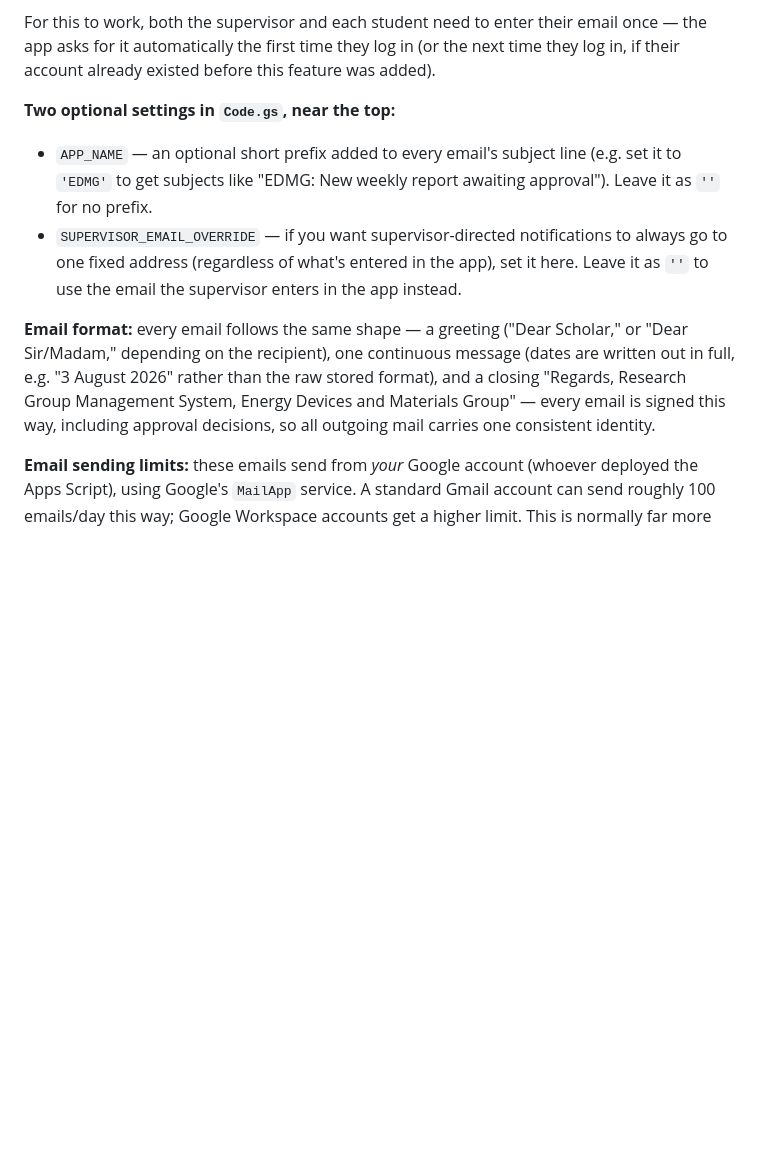
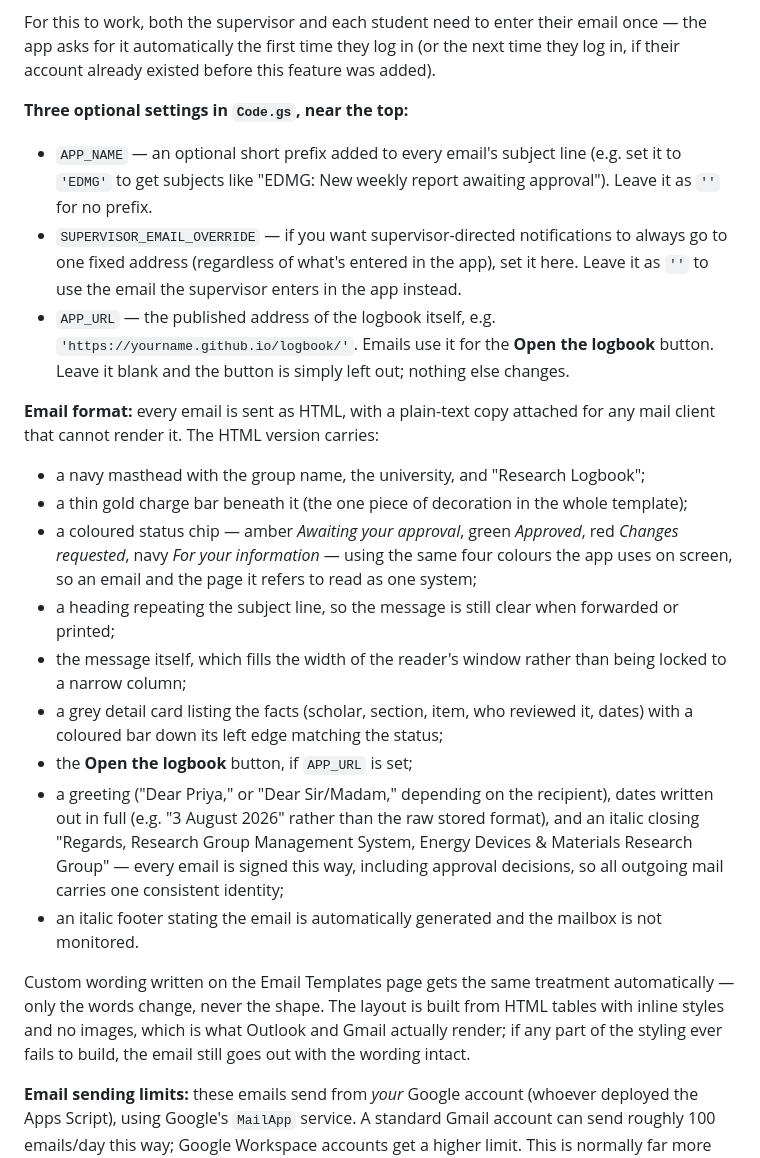
Before and after one commit to edmggroup/edmg, a Markdown page: SETUP.md, the part around the change. Drawn GitHub-style; blank space fills up the shorter version.

```diff
--- a/SETUP.md
+++ b/SETUP.md
@@ -100,11 +100,23 @@ The app emails people automatically at each approval point:
 
 For this to work, both the supervisor and each student need to enter their email once — the app asks for it automatically the first time they log in (or the next time they log in, if their account already existed before this feature was added).
 
-**Two optional settings in `Code.gs`, near the top:**
+**Three optional settings in `Code.gs`, near the top:**
 - `APP_NAME` — an optional short prefix added to every email's subject line (e.g. set it to `'EDMG'` to get subjects like "EDMG: New weekly report awaiting approval"). Leave it as `''` for no prefix.
 - `SUPERVISOR_EMAIL_OVERRIDE` — if you want supervisor-directed notifications to always go to one fixed address (regardless of what's entered in the app), set it here. Leave it as `''` to use the email the supervisor enters in the app instead.
+- `APP_URL` — the published address of the logbook itself, e.g. `'https://yourname.github.io/logbook/'`. Emails use it for the **Open the logbook** button. Leave it blank and the button is simply left out; nothing else changes.
 
-**Email format:** every email follows the same shape — a greeting ("Dear Scholar," or "Dear Sir/Madam," depending on the recipient), one continuous message (dates are written out in full, e.g. "3 August 2026" rather than the raw stored format), and a closing "Regards, Research Group Management System, Energy Devices and Materials Group" — every email is signed this way, including approval decisions, so all outgoing mail carries one consistent identity.
+**Email format:** every email is sent as HTML, with a plain-text copy attached for any mail client that cannot render it. The HTML version carries:
+- a navy masthead with the group name, the university, and "Research Logbook";
+- a thin gold charge bar beneath it (the one piece of decoration in the whole template);
+- a coloured status chip — amber *Awaiting your approval*, green *Approved*, red *Changes requested*, navy *For your information* — using the same four colours the app uses on screen, so an email and the page it refers to read as one system;
+- a heading repeating the subject line, so the message is still clear when forwarded or printed;
+- the message itself, which fills the width of the reader's window rather than being locked to a narrow column;
+- a grey detail card listing the facts (scholar, section, item, who reviewed it, dates) with a coloured bar down its left edge matching the status;
+- the **Open the logbook** button, if `APP_URL` is set;
+- a greeting ("Dear Priya," or "Dear Sir/Madam," depending on the recipient), dates written out in full (e.g. "3 August 2026" rather than the raw stored format), and an italic closing "Regards, Research Group Management System, Energy Devices & Materials Research Group" — every email is signed this way, including approval decisions, so all outgoing mail carries one consistent identity;
+- an italic footer stating the email is automatically generated and the mailbox is not monitored.
+
+Custom wording written on the Email Templates page gets the same treatment automatically — only the words change, never the shape. The layout is built from HTML tables with inline styles and no images, which is what Outlook and Gmail actually render; if any part of the styling ever fails to build, the email still goes out with the wording intact.
 
 **Email sending limits:** these emails send from *your* Google account (whoever deployed the Apps Script), using Google's `MailApp` service. A standard Gmail account can send roughly 100 emails/day this way; Google Workspace accounts get a higher limit. This is normally far more than a research group needs in a day. If the limit is ever hit, notifications silently pause until the next day — the app itself keeps working and no data is lost, only the email goes missing.
 
```
